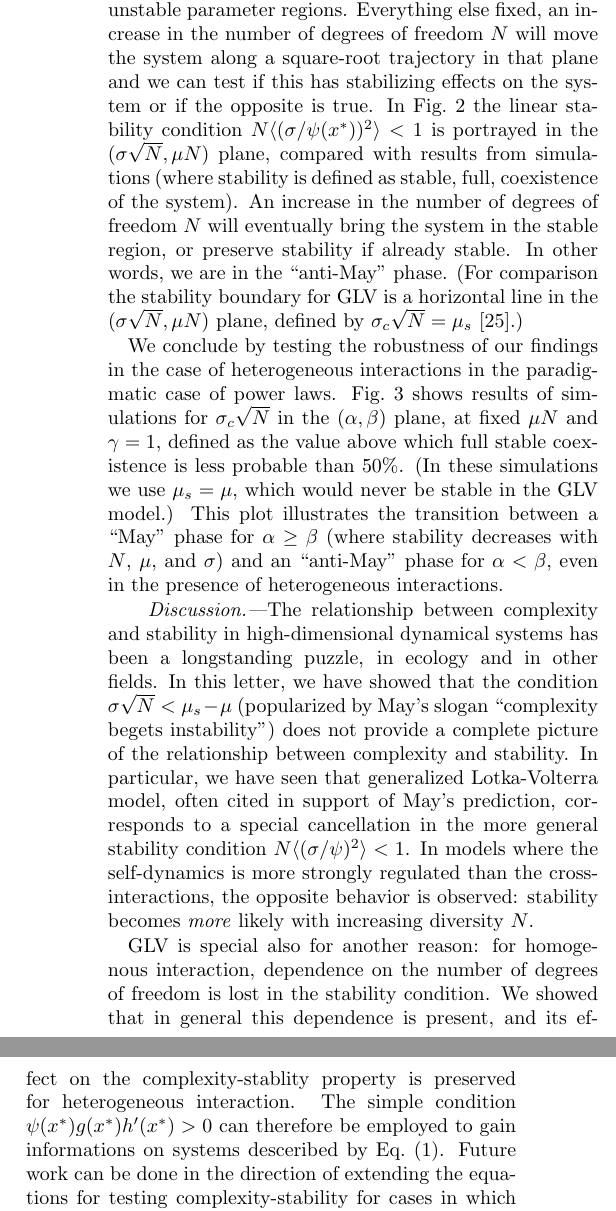
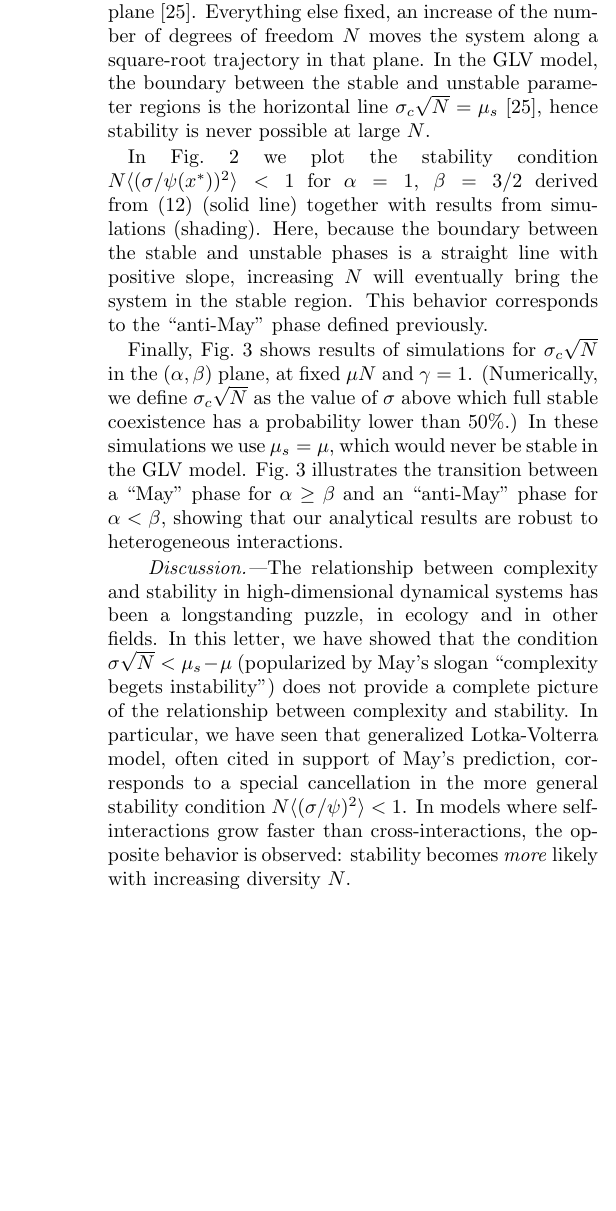
Before and after one commit to msmerlak/beyond-may, a LaTeX paper (papers/beyond-may.tex, which reads papers/conclusion.tex, papers/equilibrium.tex): two parts of the columns of page 4 of 5 before the commit and part of one column of page 4 of 5 after it, the two joined at a grey line, cut so that both start at the same text, the shorter picture padded with empty space. Compiled offline with pdfLaTeX.

Commit message:
review and edit changes

```diff
--- a/papers/beyond-may.tex
+++ b/papers/beyond-may.tex
@@ -64,7 +64,8 @@ Higuchi Hall, 2101 Constant Avenue, Lawrence, KS 66047, USA}
 \medskip
 
 \begin{acknowledgments}
-We thank Ian Hatton, Matthieu Barbier and Ada Altieri for productive discussions on ecological power laws and the diversity-stability debate and Vadim Karatayev and Daniel Reuman for feedbacks on the manuscript.
+We thank Ian Hatton, Matthieu Barbier and Ada Altieri for productive discussions on ecological power laws and the diversity-stability debate, and Vadim Karatayev and Daniel Reuman for feedback on the manuscript.
+Funding for this work was provided by the Alexander von Humboldt Foundation in the framework of the Sofja Kovalevskaja Award endowed by the German Federal Ministry of Education and Research.
 O.M. was partly supported by NSF BIO OCE grant 2023473.
 \end{acknowledgments}
 
--- a/papers/conclusion.tex
+++ b/papers/conclusion.tex
@@ -1,12 +1,6 @@
 \emph{Discussion.---}The relationship between complexity and stability in high-dimensional dynamical systems has been a longstanding puzzle, in ecology and in other fields.
 In this letter, we have showed that the condition $\sigma\sqrt{N}< \mu_s - \mu$ (popularized by May's slogan ``complexity begets instability") does not provide a complete picture of the relationship between complexity and stability.
 In particular, we have seen that generalized Lotka-Volterra model, often cited in support of May's prediction, corresponds to a special cancellation in the more general stability condition $N\langle (\sigma/\psi)^2\rangle < 1$.
-In models where the self-dynamics is more strongly regulated than the cross-interactions, the opposite behavior is observed: stability becomes \emph{more} likely with increasing diversity $N$.
+In models where self-interactions grow faster than cross-interactions, the opposite behavior is observed: stability becomes \emph{more} likely with increasing diversity $N$.
 
-GLV is special also for another reason: for homogenous interaction, dependence on the number of degrees of freedom is lost in the stability condition.
-We showed that in general this dependence is present, and its effect on the complexity-stablity property is preserved for heterogeneous interaction.
-The simple condition $\psi(x^*)g(x^*)h'(x^*)>0$ can therefore be employed to gain informations on systems desceribed by Eq.~\eqref{dynamics}.
-Future work can be done in the direction of extending the equations for testing complexity-stability for cases in which we can not decompose the two-body interactions, or to include higher order interaction, generalizing, e.g., the analysis of recent results~\cite{Gibbs2022} based on GLV.
-
-
-Our general conclusion that for large random dynamical systems, an increase in dimensionality can lead to either stabilization or destabilization, without invoking specific system topology, bares significant implications for the study and control of complex systems.
+Future work can look at the case where two-body interactions are not separable, or include higher order interaction to generalize the results in Ref. \cite{Gibbs2022} based on the GLV model.
--- a/papers/equilibrium.tex
+++ b/papers/equilibrium.tex
@@ -56,16 +58,18 @@ In this case the first and second moments formally diverge.
 This is not truly problematic because we are dealing with large, but \emph{finite} populations.
 Following~\cite{Cui2020,Hatton2023} and assuming $\sigma \sqrt{N\langle x_*^2\rangle}\ll \mu N \langle x_* \rangle$, we can expand the solution~\eqref{eq: cavity solution} to first order in $\sigma \sqrt{N\langle x_*^2\rangle}$, and approximate~\eqref{eq: dist general} with a Gaussian distribution with moments $\langle x_*\rangle=(\mu N)^{-2/3}$ and $\langle x_*^2\rangle=(\mu N)^{-4/3}/(1-4(\mu N)^{-2}\sigma^2N)$.
 
-The result is plotted against simulations in Fig.~\ref{fig: cavity sol.}. We show both the exact solution~\eqref{eq: dist general} (where integration for the moments has been performed up to a maximum value above which no equilibrium value should be found) and the Gaussian approximation.
-Simulations correspond to $A_s=\mu$, showing that neglecting the $A_s$ term in analytical expressions does not introduce a significant error.
+The result is plotted against simulations in Fig.~\ref{fig: cavity sol.}. We show both the exact solution~\eqref{eq: dist general} (where integration for the moments has been performed up to a maximum value above which no equilibrium value should be found) and the Gaussian approximation. Simulations correspond to $A_s=\mu$, showing that neglecting the $A_s$ term in analytical expressions does not introduce a significant error.
 
-Equipped with the equilibrium distribution $P(x^*)$, we can compute the maximal heterogeneity $\sigma_c$, for a given $N$ and $\mu$, for which the linear stability condition $N\langle (\sigma/\psi(x^*))^2\rangle < 1$ holds.
-A convenient way to test the complexity-stability properties of the system, consists in studying how this condition compart the $(\sigma \sqrt{N},\mu N)$ plan, conventionally used to summarize the properties of large random dynamical systems~\cite{bunin2017ecological}, in stable and unstable parameter regions.
-Everything else fixed, an increase in the number of degrees of freedom $N$ will move the system along a square-root trajectory in that plane and we can test if this has stabilizing effects on the system or if the opposite is true.
-In Fig.~\ref{fig: stability line + sims} the linear stability condition $N\langle (\sigma/\psi(x^*))^2\rangle < 1$ is portrayed in the $(\sigma \sqrt{N},\mu N)$ plane, compared with results from simulations (where stability is defined as stable, full, coexistence of the system).
-An increase in the number of degrees of freedom $N$ will eventually bring the system in the stable region, or preserve stability if already stable.
-In other words, we are in the ``anti-May" phase.
-(For comparison the stability boundary for GLV is a horizontal line in the $(\sigma \sqrt{N},\mu N)$ plane, defined by $\sigma_c\sqrt{N} = \mu_s$~\cite{bunin2017ecological}.)
 
-We conclude by testing the robustness of our findings in the case of heterogeneous interactions in the paradigmatic case of power laws. Fig.~\ref{fig: alpha-beta} shows results of simulations for $\sigma_c\sqrt{N}$ in the $(\alpha,\beta)$ plane, at fixed $\mu N$ and $\gamma = 1$, defined as the value above which full stable coexistence is less probable than $50\%$.
-(In these simulations we use $\mu_s = \mu$, which would never be stable in the GLV model.) This plot illustrates the transition between a ``May" phase for $\alpha \geq \beta$ (where stability decreases with $N$, $\mu$, and $\sigma$) and an ``anti-May" phase for $\alpha < \beta$, even in the presence of heterogeneous interactions.
+The properties of large random dynamical systems is often portrayed in often portrayed in the $(\sigma \sqrt{N},\mu N)$ plane \cite{bunin2017ecological}. Everything else fixed, an increase of the number of degrees of freedom $N$ moves the system along a square-root trajectory in that plane. In the GLV model, the boundary between the stable and unstable parameter regions is the horizontal line $\sigma_c\sqrt{N} = \mu_s$ \cite{bunin2017ecological}, hence stability is never possible at large $N$.
+
+In Fig.~\ref{fig: stability line + sims} we plot the stability condition $N\langle (\sigma/\psi(x^*))^2\rangle < 1$ for $\alpha = 1$, $\beta = 3/2$ derived from \eqref{eq: dist general} (solid line) together with results from simulations (shading). Here, because the boundary between the stable and unstable phases is a straight line with positive slope, increasing $N$ will eventually bring the system in the stable region. This behavior corresponds to the ``anti-May" phase defined previously.
+
+
+
+
+
+
+
+
+Finally, Fig.~\ref{fig: alpha-beta} shows results of simulations for $\sigma_c\sqrt{N}$ in the $(\alpha,\beta)$ plane, at fixed $\mu N$ and $\gamma = 1$. (Numerically, we define $\sigma_c\sqrt{N}$ as the value of $\sigma$ above which full stable coexistence has a probability lower than $50\%$.) In these simulations we use $\mu_s = \mu$, which would never be stable in the GLV model. Fig.~\ref{fig: alpha-beta} illustrates the transition between a ``May" phase for $\alpha \geq \beta$ and an ``anti-May" phase for $\alpha < \beta$, showing that our analytical results are robust to heterogeneous interactions.
```
Also changed, not shown: papers/homogeneous.tex (+1 -1 lines), papers/intro.tex (+2 -2 lines), papers/stability.tex (+1 -1 lines), papers/equilibrium.tex (2 more changed lines).
